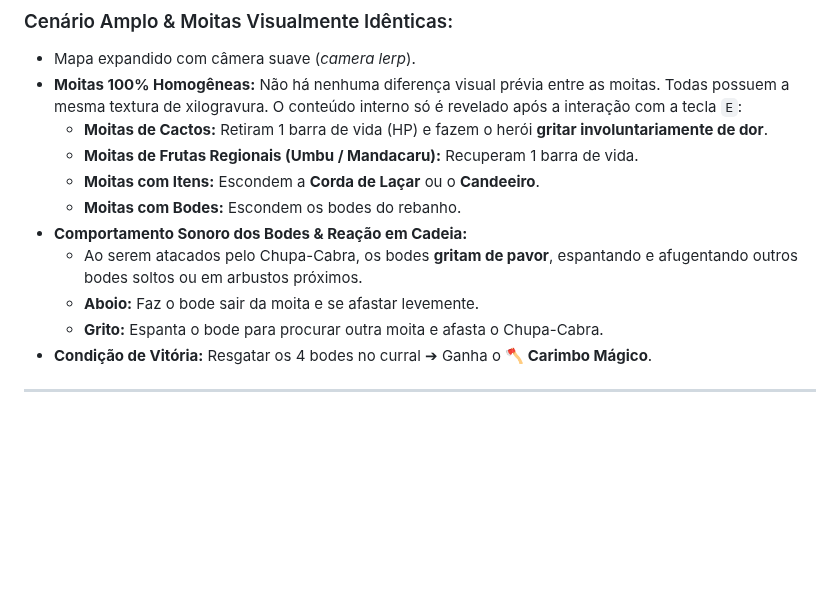
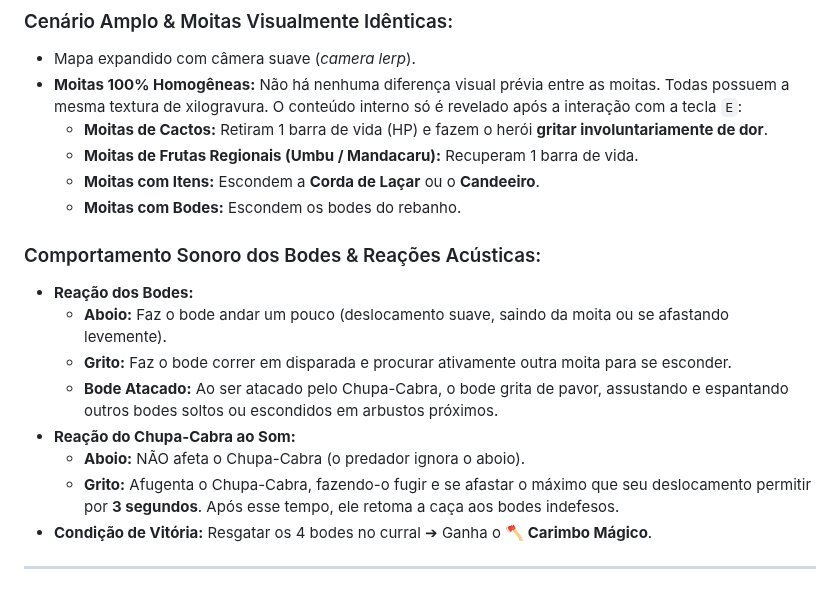
Before and after one commit to Gabriel-Aragao/o-cordel-de-coisinha, a Markdown page: resumo.md, the part around the change. GitHub-like rendering; blank space fills up the shorter version.

Commit message:
[gunpei] - docs: atualizar resumo.md com refinamentos acusticos da Fase 1

```diff
--- a/resumo.md
+++ b/resumo.md
@@ -62,10 +62,14 @@ Ao se virar para procurar outra saída, Coisinha pisa sobre o primeiro cordel en
   - **Moitas de Frutas Regionais (Umbu / Mandacaru):** Recuperam 1 barra de vida.
   - **Moitas com Itens:** Escondem a **Corda de Laçar** ou o **Candeeiro**.
   - **Moitas com Bodes:** Escondem os bodes do rebanho.
-* **Comportamento Sonoro dos Bodes & Reação em Cadeia:**
-  - Ao serem atacados pelo Chupa-Cabra, os bodes **gritam de pavor**, espantando e afugentando outros bodes soltos ou em arbustos próximos.
-  - **Aboio:** Faz o bode sair da moita e se afastar levemente.
-  - **Grito:** Espanta o bode para procurar outra moita e afasta o Chupa-Cabra.
+### Comportamento Sonoro dos Bodes & Reações Acústicas:
+* **Reação dos Bodes:**
+  - **Aboio:** Faz o bode andar um pouco (deslocamento suave, saindo da moita ou se afastando levemente).
+  - **Grito:** Faz o bode correr em disparada e procurar ativamente outra moita para se esconder.
+  - **Bode Atacado:** Ao ser atacado pelo Chupa-Cabra, o bode grita de pavor, assustando e espantando outros bodes soltos ou escondidos em arbustos próximos.
+* **Reação do Chupa-Cabra ao Som:**
+  - **Aboio:** NÃO afeta o Chupa-Cabra (o predador ignora o aboio).
+  - **Grito:** Afugenta o Chupa-Cabra, fazendo-o fugir e se afastar o máximo que seu deslocamento permitir por **3 segundos**. Após esse tempo, ele retoma a caça aos bodes indefesos.
 * **Condição de Vitória:** Resgatar os 4 bodes no curral ➔ Ganha o **🪓 Carimbo Mágico**.
 
 ---
```
